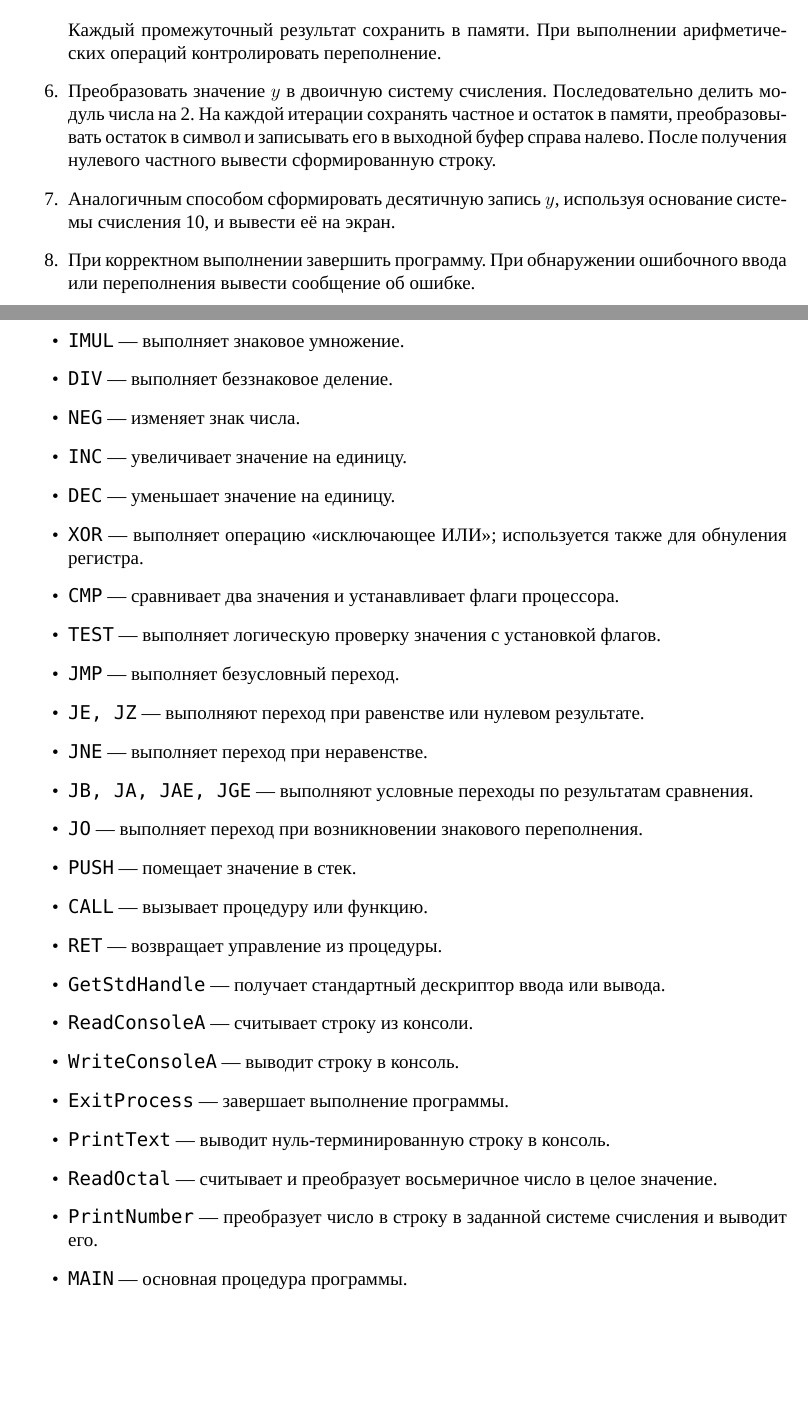
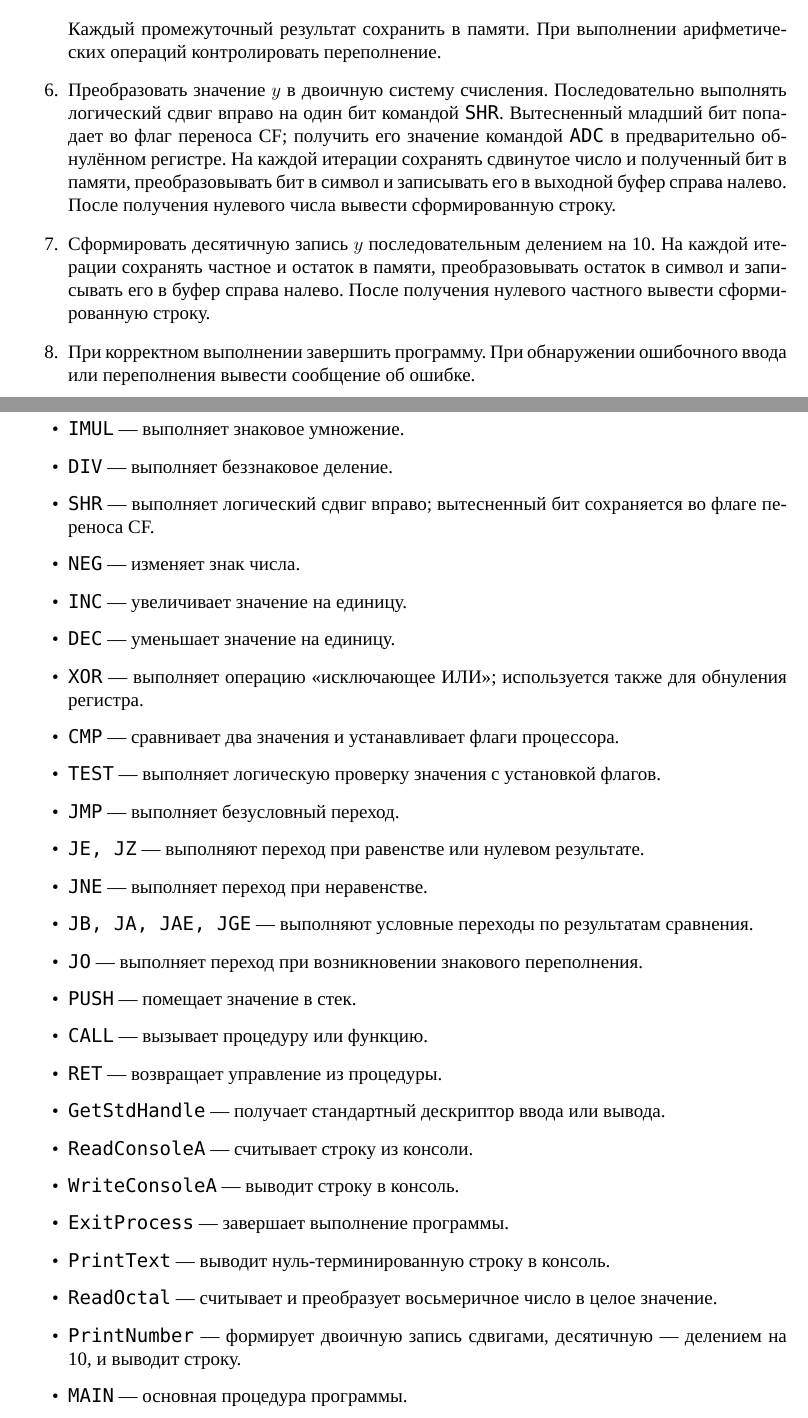
Before and after one commit to Kip-21/yapimt-lab1-variant7, a LaTeX document (report/report.tex): two parts of pages 3 and 4 of 10 before the commit and two parts of pages 3 and 4 of 11 after it, joined at a grey line, cut so that both start at the same text, the shorter picture padded with empty space. Compiled offline with XeLaTeX; a missing font is replaced by an installed copy or a similar font.

Commit message:
Use SHR for binary output and update lab report

```diff
--- a/report/report.tex
+++ b/report/report.tex
@@ -72,11 +72,16 @@ x^2,\qquad 11x^2,\qquad -2x,\qquad
 Каждый промежуточный результат сохранить в памяти. При выполнении арифметических
 операций контролировать переполнение.
 \item Преобразовать значение $y$ в двоичную систему счисления. Последовательно
-делить модуль числа на 2. На каждой итерации сохранять частное и остаток в памяти,
-преобразовывать остаток в символ и записывать его в выходной буфер справа налево.
-После получения нулевого частного вывести сформированную строку.
-\item Аналогичным способом сформировать десятичную запись $y$, используя основание
-системы счисления 10, и вывести её на экран.
+выполнять логический сдвиг вправо на один бит командой \texttt{SHR}.
+Вытесненный младший бит попадает во флаг переноса CF; получить его значение
+командой \texttt{ADC} в предварительно обнулённом регистре.
+На каждой итерации сохранять сдвинутое число и полученный бит в памяти,
+преобразовывать бит в символ и записывать его в выходной буфер справа налево.
+После получения нулевого числа вывести сформированную строку.
+\item Сформировать десятичную запись $y$ последовательным делением на 10.
+На каждой итерации сохранять частное и остаток в памяти, преобразовывать остаток
+в символ и записывать его в буфер справа налево. После получения нулевого
+частного вывести сформированную строку.
 \item При корректном выполнении завершить программу. При обнаружении ошибочного
 ввода или переполнения вывести сообщение об ошибке.
 \end{enumerate}
@@ -103,6 +109,7 @@ x^2,\qquad 11x^2,\qquad -2x,\qquad
 \item \texttt{SUB} --- выполняет вычитание.
 \item \texttt{IMUL} --- выполняет знаковое умножение.
 \item \texttt{DIV} --- выполняет беззнаковое деление.
+\item \texttt{SHR} --- выполняет логический сдвиг вправо; вытесненный бит сохраняется во флаге переноса CF.
 \item \texttt{NEG} --- изменяет знак числа.
 \item \texttt{INC} --- увеличивает значение на единицу.
 \item \texttt{DEC} --- уменьшает значение на единицу.
@@ -123,7 +130,7 @@ x^2,\qquad 11x^2,\qquad -2x,\qquad
 \item \texttt{ExitProcess} --- завершает выполнение программы.
 \item \texttt{PrintText} --- выводит нуль-терминированную строку в консоль.
 \item \texttt{ReadOctal} --- считывает и преобразует восьмеричное число в целое значение.
-\item \texttt{PrintNumber} --- преобразует число в строку в заданной системе счисления и выводит его.
+\item \texttt{PrintNumber} --- формирует двоичную запись сдвигами, десятичную --- делением на 10, и выводит строку.
 \item \texttt{MAIN} --- основная процедура программы.
 \end{itemize}
 
```
Also changed, not shown: code/main.asm, report/report.pdf, report/report_with_cover.pdf, report/report.tex (1 more changed lines), 1 other file.
